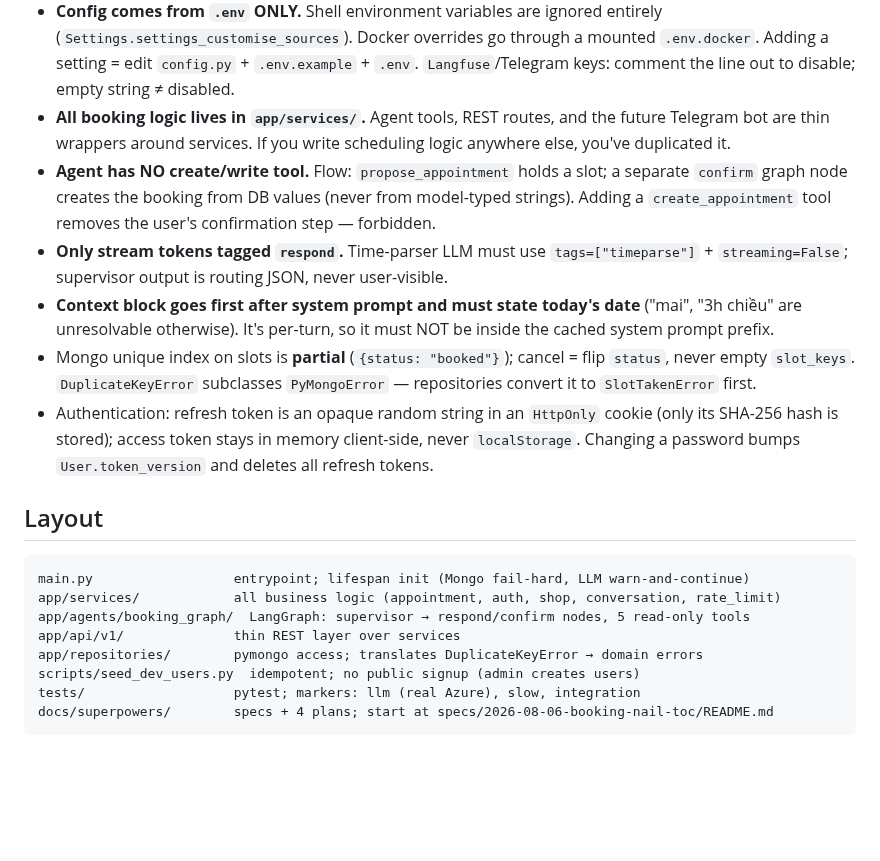
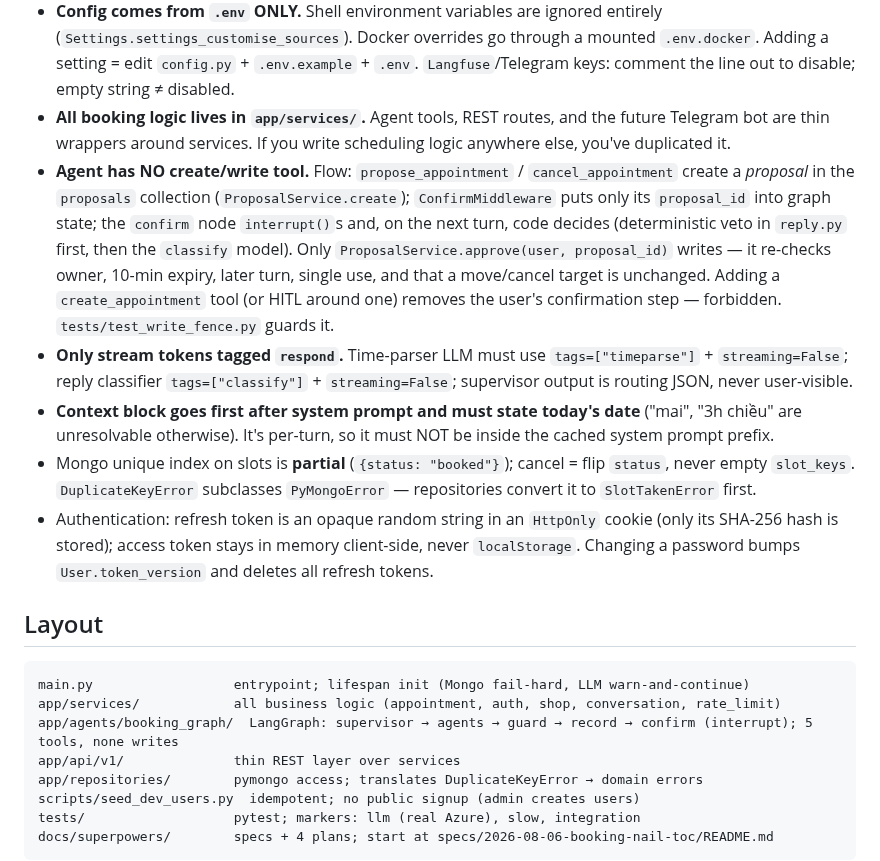
Before and after one commit to BuiHenry1404/salona-booking, a Markdown page: AGENTS.md, the part around the change. Rendered like a GitHub page; blank space fills up the shorter version.

````diff
--- a/AGENTS.md
+++ b/AGENTS.md
@@ -40,11 +40,17 @@ pytest tests/test_timeparse_llm.py -m llm -v     # calls real Azure ($$$); exclu
 - **All booking logic lives in `app/services/`.** Agent tools, REST routes, and the future
   Telegram bot are thin wrappers around services. If you write scheduling logic anywhere
   else, you've duplicated it.
-- **Agent has NO create/write tool.** Flow: `propose_appointment` holds a slot; a separate
-  `confirm` graph node creates the booking from DB values (never from model-typed strings).
-  Adding a `create_appointment` tool removes the user's confirmation step — forbidden.
+- **Agent has NO create/write tool.** Flow: `propose_appointment` / `cancel_appointment`
+  create a *proposal* in the `proposals` collection (`ProposalService.create`);
+  `ConfirmMiddleware` puts only its `proposal_id` into graph state; the `confirm` node
+  `interrupt()`s and, on the next turn, code decides (deterministic veto in `reply.py`
+  first, then the `classify` model). Only `ProposalService.approve(user, proposal_id)`
+  writes — it re-checks owner, 10-min expiry, later turn, single use, and that a
+  move/cancel target is unchanged. Adding a `create_appointment` tool (or HITL around
+  one) removes the user's confirmation step — forbidden. `tests/test_write_fence.py` guards it.
 - **Only stream tokens tagged `respond`.** Time-parser LLM must use `tags=["timeparse"]` +
-  `streaming=False`; supervisor output is routing JSON, never user-visible.
+  `streaming=False`; reply classifier `tags=["classify"]` + `streaming=False`; supervisor
+  output is routing JSON, never user-visible.
 - **Context block goes first after system prompt and must state today's date** ("mai", "3h
   chiều" are unresolvable otherwise). It's per-turn, so it must NOT be inside the cached
   system prompt prefix.
@@ -60,7 +66,7 @@ pytest tests/test_timeparse_llm.py -m llm -v     # calls real Azure ($$$); exclu
 ```
 main.py                  entrypoint; lifespan init (Mongo fail-hard, LLM warn-and-continue)
 app/services/            all business logic (appointment, auth, shop, conversation, rate_limit)
-app/agents/booking_graph/  LangGraph: supervisor → respond/confirm nodes, 5 read-only tools
+app/agents/booking_graph/  LangGraph: supervisor → agents → guard → record → confirm (interrupt); 5 tools, none writes
 app/api/v1/              thin REST layer over services
 app/repositories/        pymongo access; translates DuplicateKeyError → domain errors
 scripts/seed_dev_users.py  idempotent; no public signup (admin creates users)
````
Also changed, not shown: CONTEXT.md (+48 -39 lines), RUNBOOK.md (+4 -2 lines).
